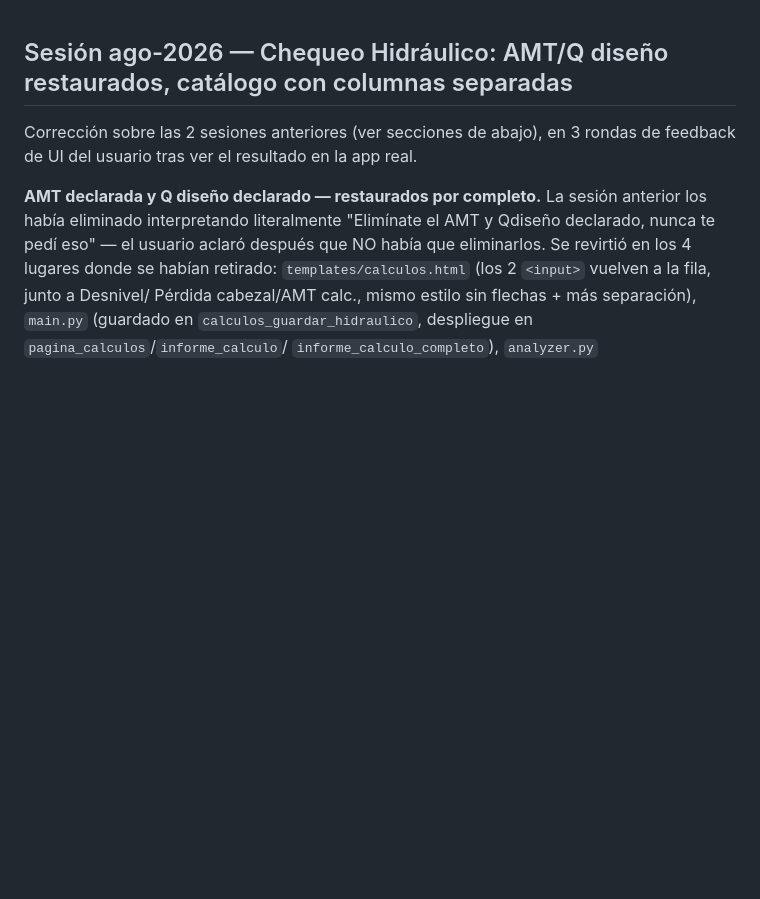
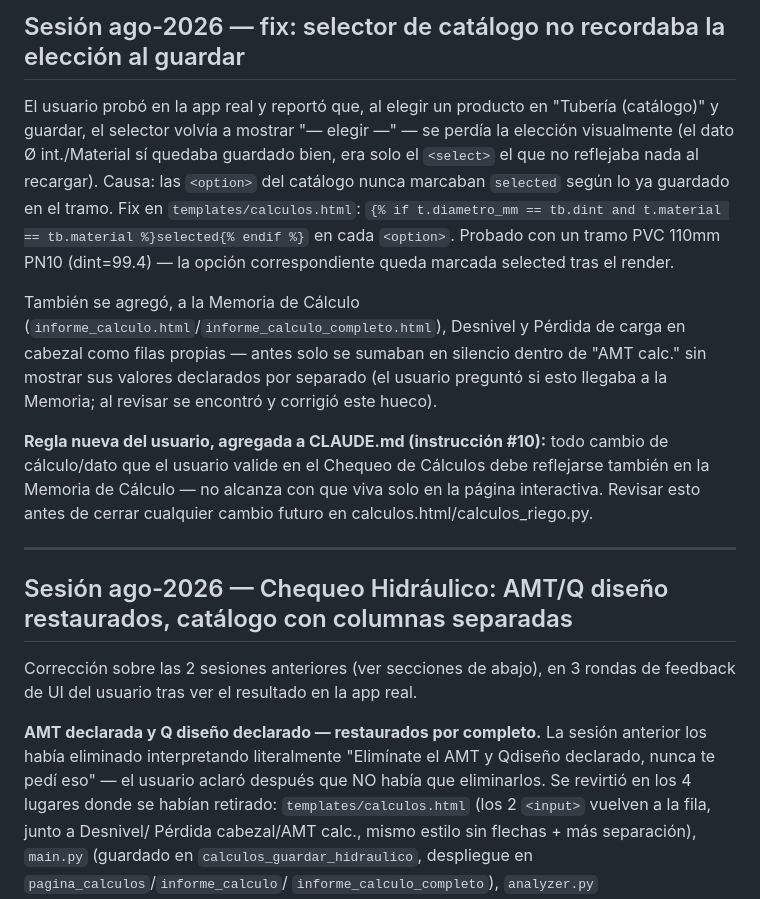
Before and after one commit to CEVV69/revisor-cnr, a Markdown page: docs/historial_sesiones.md, the part around the change. Rendered like a GitHub page; blank space fills up the shorter version.

Commit message:
Actualizar historial: fix selector de catálogo, Desnivel/Pérdida cabezal en Memoria

```diff
--- a/docs/historial_sesiones.md
+++ b/docs/historial_sesiones.md
@@ -1,3 +1,25 @@
+## Sesión ago-2026 — fix: selector de catálogo no recordaba la elección al guardar
+
+El usuario probó en la app real y reportó que, al elegir un producto en "Tubería (catálogo)" y
+guardar, el selector volvía a mostrar "— elegir —" — se perdía la elección visualmente (el dato
+Ø int./Material sí quedaba guardado bien, era solo el `<select>` el que no reflejaba nada al
+recargar). Causa: las `<option>` del catálogo nunca marcaban `selected` según lo ya guardado en
+el tramo. Fix en `templates/calculos.html`: `{% if t.diametro_mm == tb.dint and t.material ==
+tb.material %}selected{% endif %}` en cada `<option>`. Probado con un tramo PVC 110mm PN10
+(dint=99.4) — la opción correspondiente queda marcada selected tras el render.
+
+También se agregó, a la Memoria de Cálculo (`informe_calculo.html`/`informe_calculo_completo.html`),
+Desnivel y Pérdida de carga en cabezal como filas propias — antes solo se sumaban en silencio
+dentro de "AMT calc." sin mostrar sus valores declarados por separado (el usuario preguntó si esto
+llegaba a la Memoria; al revisar se encontró y corrigió este hueco).
+
+**Regla nueva del usuario, agregada a CLAUDE.md (instrucción #10):** todo cambio de cálculo/dato
+que el usuario valide en el Chequeo de Cálculos debe reflejarse también en la Memoria de Cálculo —
+no alcanza con que viva solo en la página interactiva. Revisar esto antes de cerrar cualquier
+cambio futuro en calculos.html/calculos_riego.py.
+
+---
+
 ## Sesión ago-2026 — Chequeo Hidráulico: AMT/Q diseño restaurados, catálogo con columnas separadas
 
 Corrección sobre las 2 sesiones anteriores (ver secciones de abajo), en 3 rondas de feedback de UI
```
